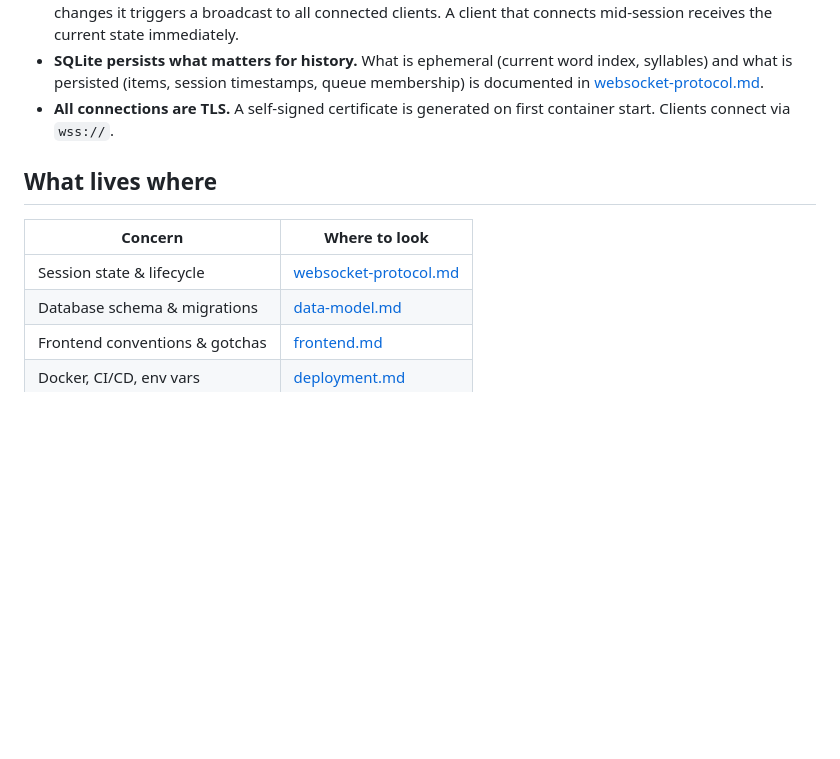
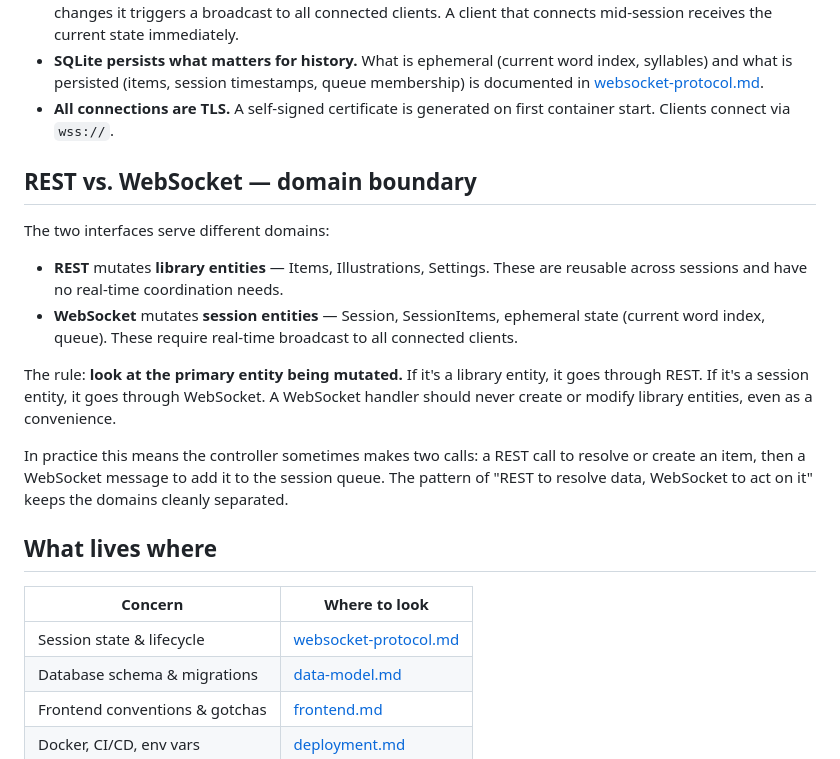
Before and after one commit to taketwo/chitai, a Markdown page: docs/architecture.md, the part around the change. Rendered like a GitHub page; blank space fills up the shorter version.

Commit message:
docs: document REST vs WebSocket domain boundary
Add explicit rule in architecture.md about domain separation: REST
mutates library entities, WebSocket mutates session entities.

Update websocket-protocol.md to reflect that add_item now receives
item_id (after item resolution via REST API) instead of text.

```diff
--- a/docs/architecture.md
+++ b/docs/architecture.md
@@ -35,11 +35,22 @@ Phone (controller)          Tablet (display)         Laptop (admin)
 - **SQLite persists what matters for history.** What is ephemeral (current word index, syllables) and what is persisted (items, session timestamps, queue membership) is documented in [websocket-protocol.md](websocket-protocol.md).
 - **All connections are TLS.** A self-signed certificate is generated on first container start. Clients connect via `wss://`.
 
+## REST vs. WebSocket — domain boundary
+
+The two interfaces serve different domains:
+
+- **REST** mutates **library entities** — Items, Illustrations, Settings. These are reusable across sessions and have no real-time coordination needs.
+- **WebSocket** mutates **session entities** — Session, SessionItems, ephemeral state (current word index, queue). These require real-time broadcast to all connected clients.
+
+The rule: **look at the primary entity being mutated.** If it's a library entity, it goes through REST. If it's a session entity, it goes through WebSocket. A WebSocket handler should never create or modify library entities, even as a convenience.
+
+In practice this means the controller sometimes makes two calls: a REST call to resolve or create an item, then a WebSocket message to add it to the session queue. The pattern of "REST to resolve data, WebSocket to act on it" keeps the domains cleanly separated.
+
 ## What lives where
 
 | Concern                          | Where to look                                    |
 |----------------------------------|--------------------------------------------------|
-| Session state & lifecycle        | [websocket-protocol.md](websocket-protocol.md)  |
+| Session state & lifecycle        | [websocket-protocol.md](websocket-protocol.md)   |
 | Database schema & migrations     | [data-model.md](data-model.md)                   |
 | Frontend conventions & gotchas   | [frontend.md](frontend.md)                       |
 | Docker, CI/CD, env vars          | [deployment.md](deployment.md)                   |
```
